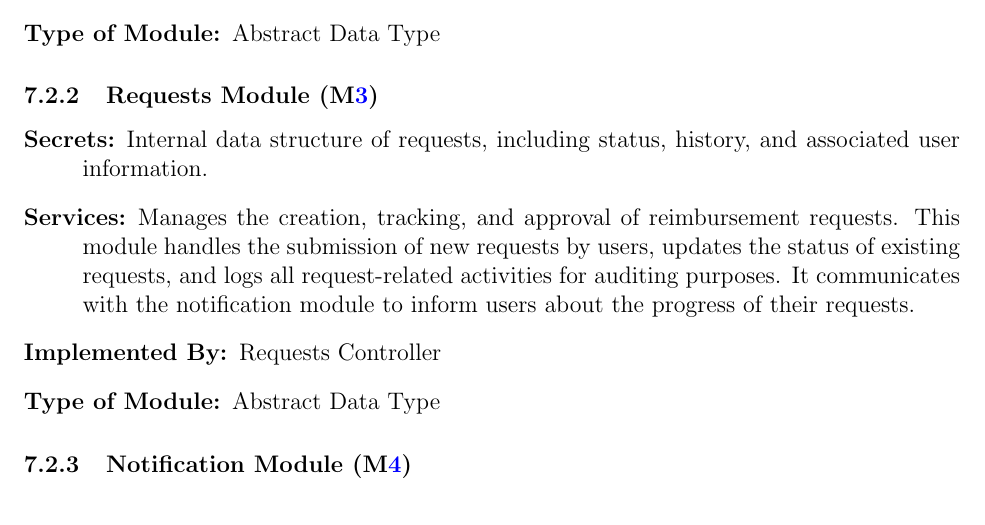
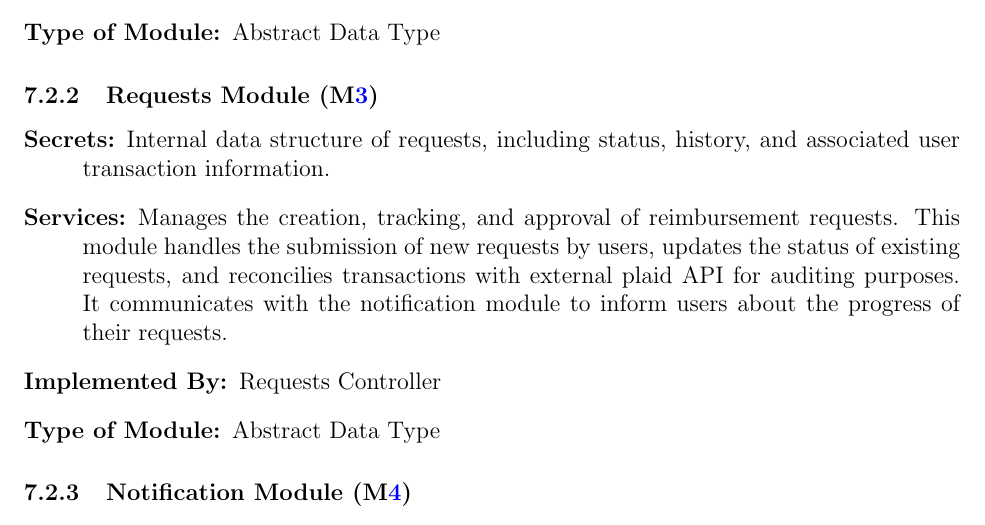
Before and after one commit to ausbennett/mes-finance-platform, a LaTeX document (docs/Design/SoftArchitecture/MG.tex): part of page 10 of 16, cut so that both start at the same text. Compiled offline with pdfLaTeX.

Commit message:
Added Plaid Service

```diff
--- a/docs/Design/SoftArchitecture/MG.tex
+++ b/docs/Design/SoftArchitecture/MG.tex
@@ -306,8 +306,8 @@ to be implemented.
 \subsubsection{Requests Module (\mref{mBH2})}
 
 \begin{description}
-\item[Secrets:] Internal data structure of requests, including status, history, and associated user information.
-\item[Services:] Manages the creation, tracking, and approval of reimbursement requests. This module handles the submission of new requests by users, updates the status of existing requests, and logs all request-related activities for auditing purposes. It communicates with the notification module to inform users about the progress of their requests.
+\item[Secrets:] Internal data structure of requests, including status, history, and associated user transaction information.
+\item[Services:] Manages the creation, tracking, and approval of reimbursement requests. This module handles the submission of new requests by users, updates the status of existing requests, and reconcilies transactions with external plaid API for auditing purposes. It communicates with the notification module to inform users about the progress of their requests.
 \item[Implemented By:] Requests Controller
 \item[Type of Module:] Abstract Data Type
 \end{description}
```
Also changed, not shown: docs/Design/SoftArchitecture/UsesHierarchy.png.
